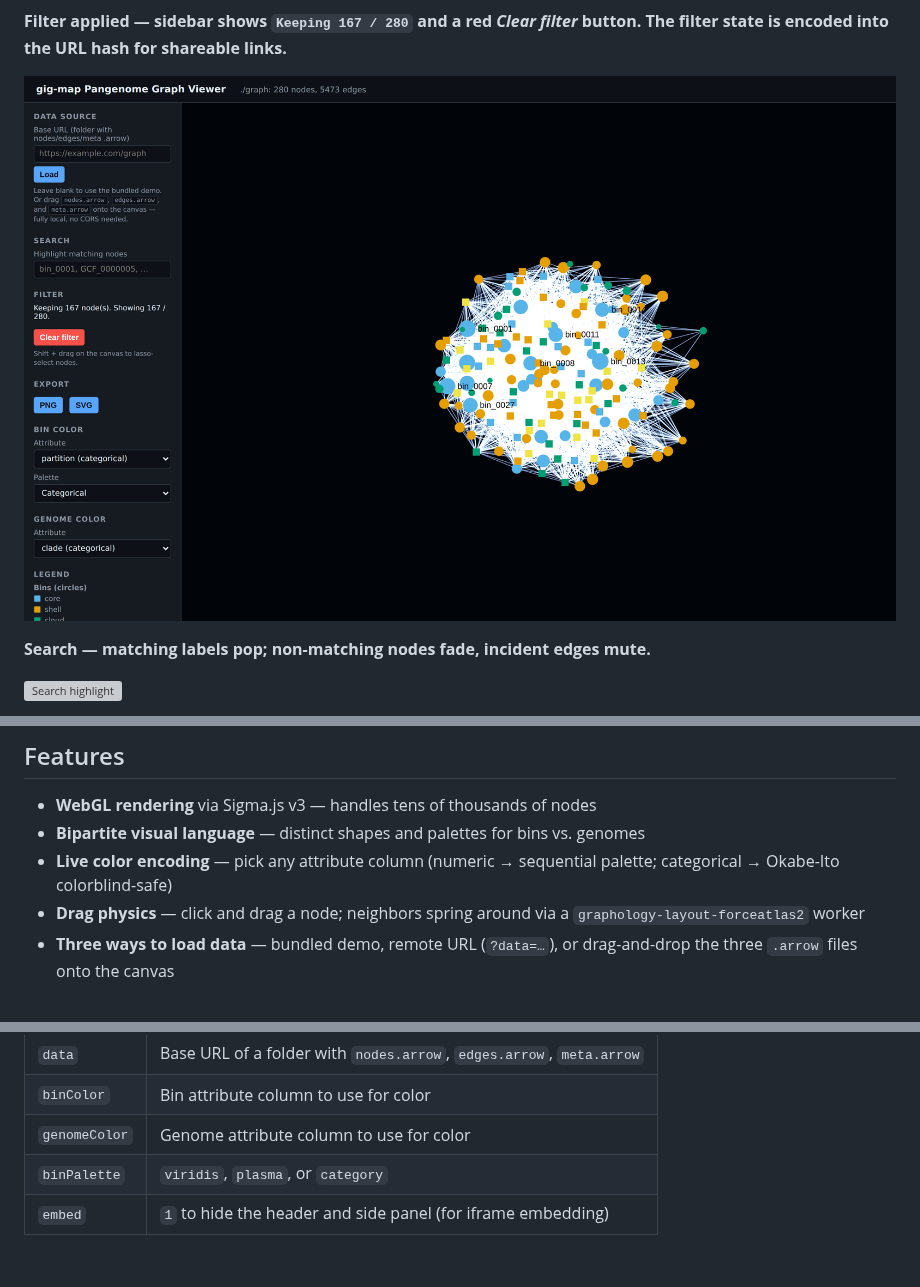
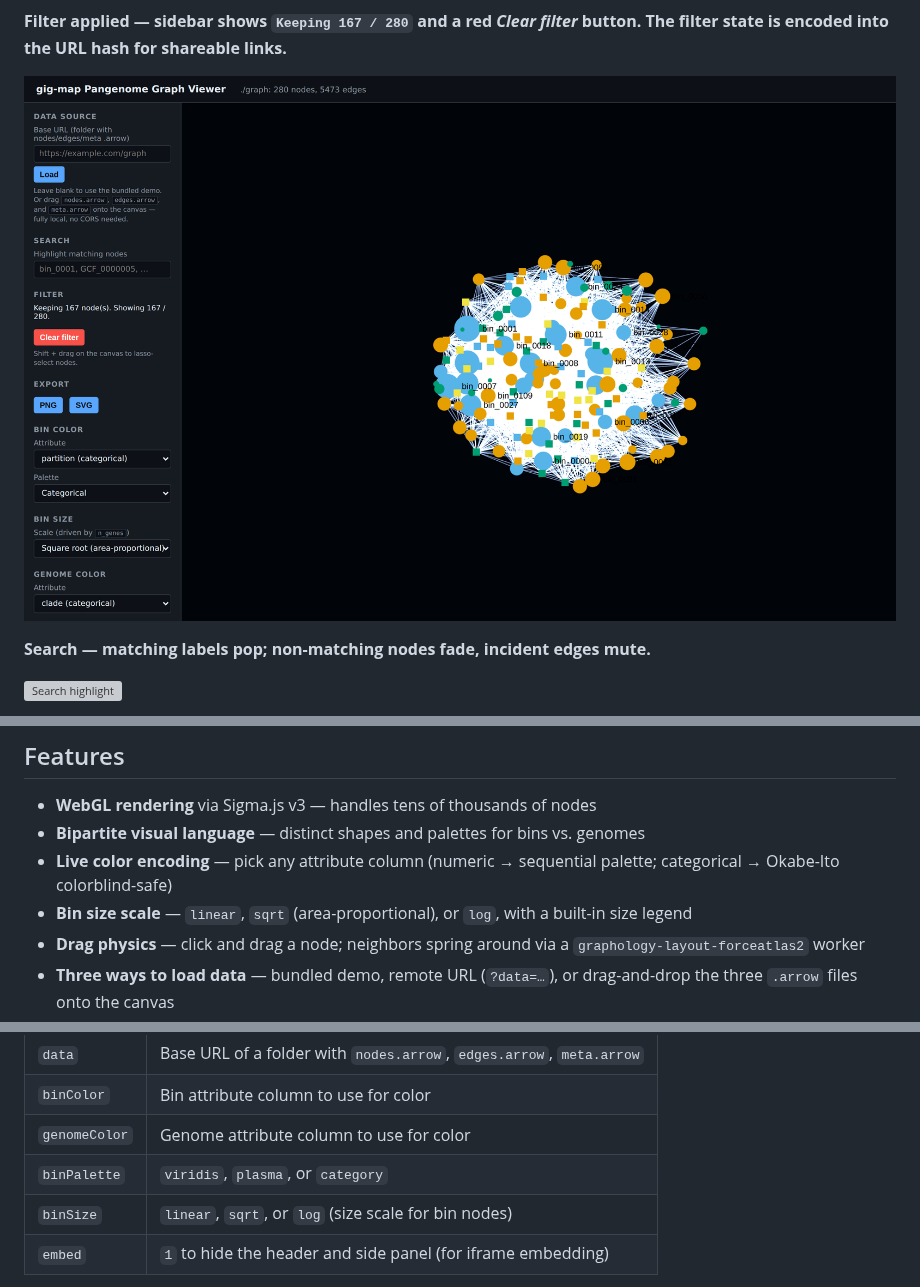
Before and after one commit to sminot/gig-map-pangenome-graph-viewer, a Markdown page: README.md, 3 parts joined by grey strips. Drawn GitHub-style; pictures changed too: docs/screenshots/04-filter-applied.png; blank space fills up the shorter version; grey boxes are pictures that could not be loaded.

```diff
--- a/README.md
+++ b/README.md
@@ -44,6 +48,7 @@ All captures use the bundled synthetic demo (80 genomes × 200 bins, core/shell/
 - **WebGL rendering** via Sigma.js v3 — handles tens of thousands of nodes
 - **Bipartite visual language** — distinct shapes and palettes for bins vs. genomes
 - **Live color encoding** — pick any attribute column (numeric → sequential palette; categorical → Okabe-Ito colorblind-safe)
+- **Bin size scale** — `linear`, `sqrt` (area-proportional), or `log`, with a built-in size legend
 - **Drag physics** — click and drag a node; neighbors spring around via a `graphology-layout-forceatlas2` worker
 - **Three ways to load data** — bundled demo, remote URL (`?data=…`), or drag-and-drop the three `.arrow` files onto the canvas
 - **Search / highlight** — filter by label, matching nodes pop while the rest fade
@@ -134,6 +139,7 @@ Host the output of `gig-map-preprocess` (the three `.arrow` files) anywhere —
 | `binColor` | Bin attribute column to use for color |
 | `genomeColor` | Genome attribute column to use for color |
 | `binPalette` | `viridis`, `plasma`, or `category` |
+| `binSize` | `linear`, `sqrt`, or `log` (size scale for bin nodes) |
 | `embed` | `1` to hide the header and side panel (for iframe embedding) |
 
 A filter from a lasso-select is appended to the URL as `#f=<lz-compressed>` so the exact subset of visible nodes is part of any shareable link.
```
Also changed, not shown: other parts of README.md (+4 -0 lines), 11 other files.
